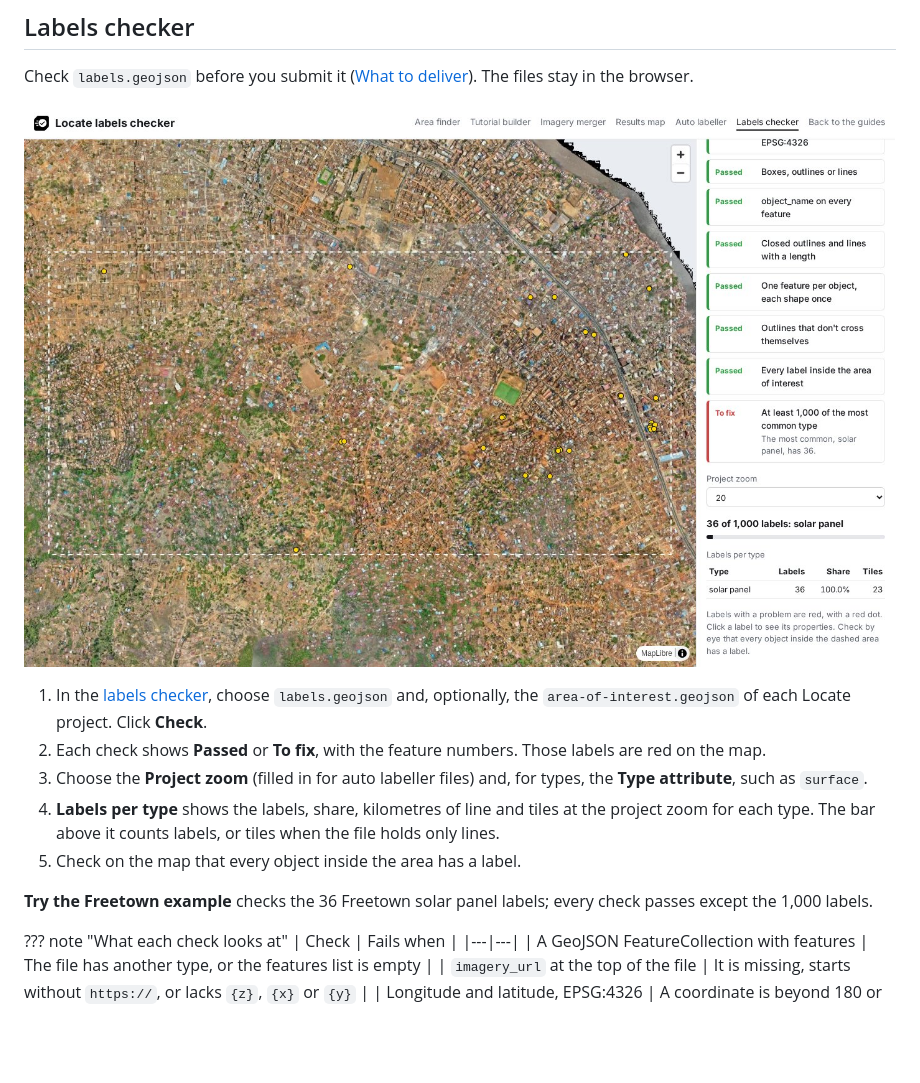
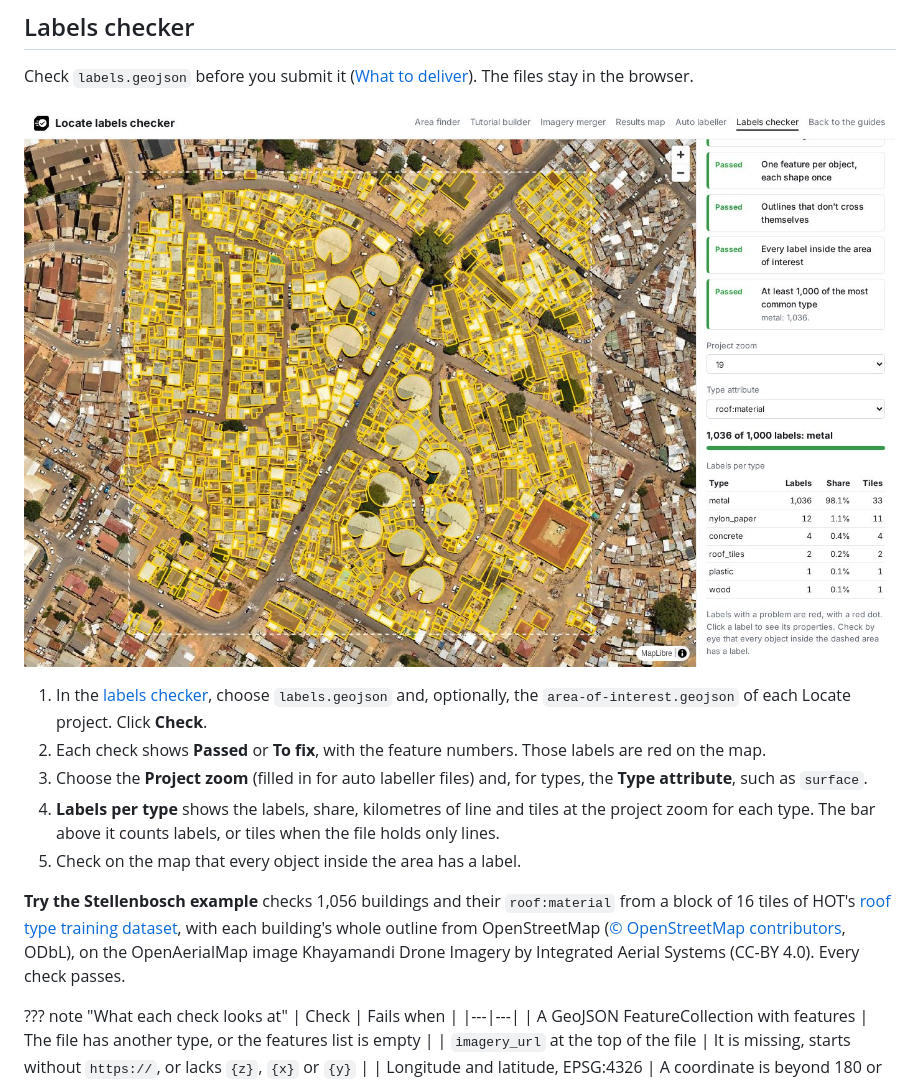
Before and after one commit to hotosm/mapswipe-locate-tutorials, a Markdown page: docs/helpers/index.md, the part around one of its changes. Drawn GitHub-style; pictures changed too: docs/assets/helpers/labels-checker.jpg; blank space fills up the shorter version.

Commit message:
fix(label): checker , add stellebosch example

```diff
--- a/docs/helpers/index.md
+++ b/docs/helpers/index.md
@@ -171,7 +171,7 @@ Check `labels.geojson` before you submit it ([What to deliver](../guides/what-to
 4. **Labels per type** shows the labels, share, kilometres of line and tiles at the project zoom for each type. The bar above it counts labels, or tiles when the file holds only lines.
 5. Check on the map that every object inside the area has a label.
 
-**Try the Freetown example** checks the 36 Freetown solar panel labels; every check passes except the 1,000 labels.
+**Try the Stellenbosch example** checks 1,056 buildings and their `roof:material` from a block of 16 tiles of HOT's [roof type training dataset](https://huggingface.co/datasets/hotosm/fAIr-guru-td-roof-type), with each building's whole outline from OpenStreetMap ([© OpenStreetMap contributors](https://www.openstreetmap.org/copyright), ODbL), on the OpenAerialMap image Khayamandi Drone Imagery by Integrated Aerial Systems (CC-BY 4.0). Every check passes.
 
 ??? note "What each check looks at"
     | Check | Fails when |
```
Also changed, not shown: other parts of docs/helpers/index.md (+1 -1 lines), 13 other files.
